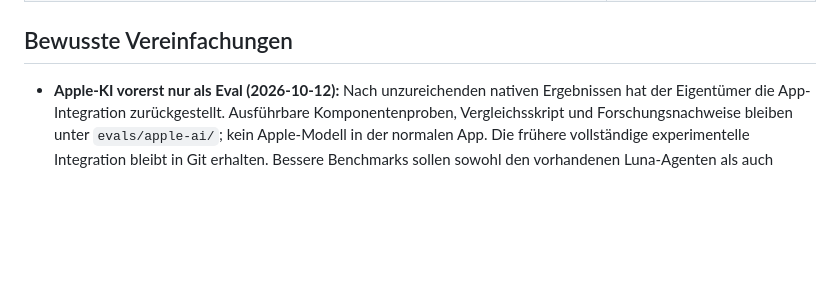
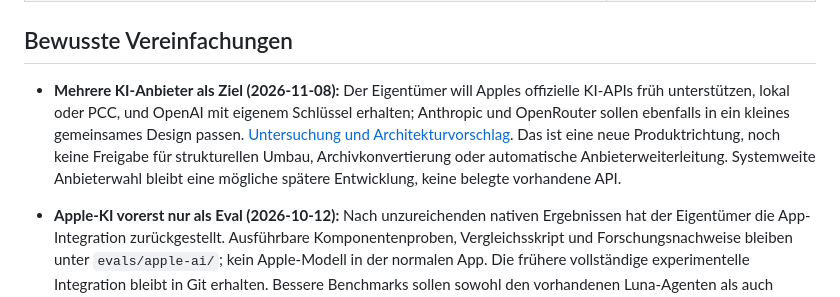
Before and after one commit to pietz/pfennig, a Markdown page: .memory/MEMORY.md, the part around the change. Drawn GitHub-style; blank space fills up the shorter version.

Commit message:
Plan a small shared boundary for Apple and API providers

```diff
--- a/.memory/MEMORY.md
+++ b/.memory/MEMORY.md
@@ -12,6 +12,8 @@ Stand: 2026-10-12. Kurze Begründungen für getroffene Entscheidungen, keine neu
 | Chat (#16): erster Schritt am 2026-09-23 gebaut, Eigentümerprüfung ausstehend. Ein Agent für Import und Chat mit demselben Prompt, denselben Werkzeugen und derselben Schleife; zustandslos (`store: false`, verschlüsseltes Reasoning, ganzer Verlauf je Anfrage); Verlauf ohne Dateibytes in `gespraeche`, Dateien als Verweis auf `dateien`. Angehängte Dateien bleiben im Gesprächskontext und gehen mit jeder Anfrage erneut mit; bei den kleinen, günstigen Modellen keine Kürzung (Eigentümer 2026-09-23). Löscht der Nutzer eine Buchung, verschwindet ihr Beleg auch aus dem Gespräch. Leerer Chat ohne Beispielvorschlag. Dateienübersicht (#17) bleibt ohne Umsetzungsauftrag, am 2026-10-12 erneut zugunsten des Belegabgleichs und Apple-Modelltests zurückgestellt. | Kein zweiter Agent und keine serverseitige Speicherung; was bleibt, entscheidet der Eigentümer nach Prüfung. Nicht für spätere Funktionen vorbauen. |
 
 ## Bewusste Vereinfachungen
+
+- **Mehrere KI-Anbieter als Ziel (2026-11-08):** Der Eigentümer will Apples offizielle KI-APIs früh unterstützen, lokal oder PCC, und OpenAI mit eigenem Schlüssel erhalten; Anthropic und OpenRouter sollen ebenfalls in ein kleines gemeinsames Design passen. [Untersuchung und Architekturvorschlag](../plans/ai-providers.md). Das ist eine neue Produktrichtung, noch keine Freigabe für strukturellen Umbau, Archivkonvertierung oder automatische Anbieterweiterleitung. Systemweite Anbieterwahl bleibt eine mögliche spätere Entwicklung, keine belegte vorhandene API.
 
 - **Apple-KI vorerst nur als Eval (2026-10-12):** Nach unzureichenden nativen Ergebnissen hat der Eigentümer die App-Integration zurückgestellt. Ausführbare Komponentenproben, Vergleichsskript und Forschungsnachweise bleiben unter `evals/apple-ai/`; kein Apple-Modell in der normalen App. Die frühere vollständige experimentelle Integration bleibt in Git erhalten. Bessere Benchmarks sollen sowohl den vorhandenen Luna-Agenten als auch spätere Apple-Ansätze bewerten; keine weitere App-Integration ohne belastbare Ergebnisse und neue Eigentümerrichtung.
 
```
Also changed, not shown: docs/backlog.md (+2 -0 lines), plans/ai-providers.md (added, +55 -0 lines).
